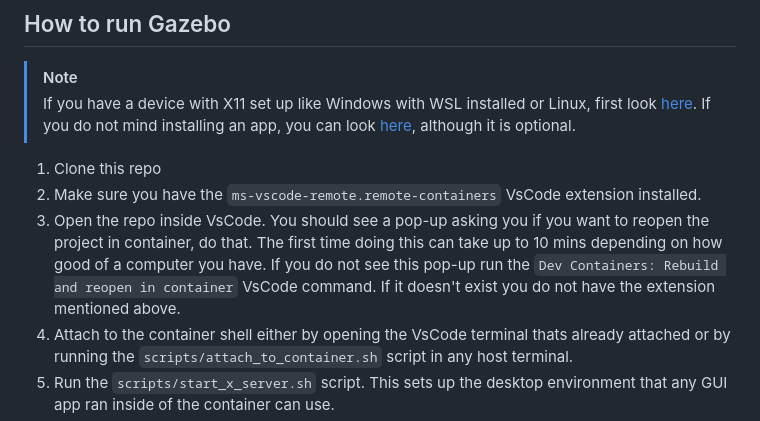
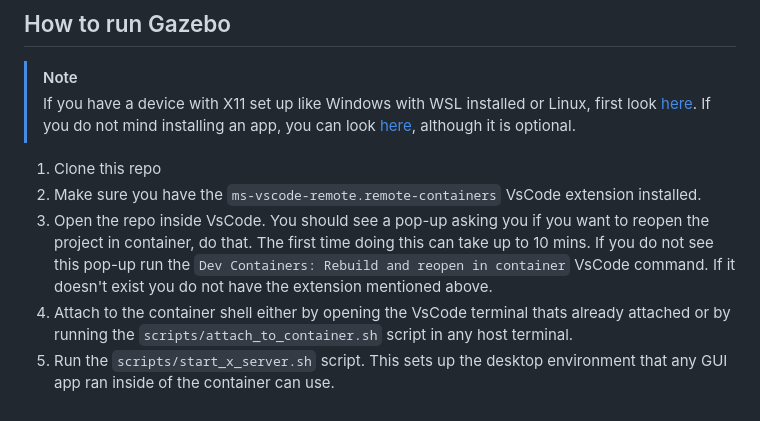
Before and after one commit to TrickfireRobotics/gazebo-simulations, a Markdown page: README.md, the part around the change. Rendered like a GitHub page.

Commit message:
Simplify instructions for reopening project in container

```diff
--- a/README.md
+++ b/README.md
@@ -9,7 +9,7 @@ This repository contains [Gazebo Fortress](https://gazebosim.org/docs/fortress/i
 
 1. Clone this repo
 2. Make sure you have the `ms-vscode-remote.remote-containers` VsCode extension installed.
-3. Open the repo inside VsCode. You should see a pop-up asking you if you want to reopen the project in container, do that. The first time doing this can take up to 10 mins depending on how good of a computer you have. If you do not see this pop-up run the `Dev Containers: Rebuild and reopen in container` VsCode command. If it doesn't exist you do not have the extension mentioned above.
+3. Open the repo inside VsCode. You should see a pop-up asking you if you want to reopen the project in container, do that. The first time doing this can take up to 10 mins. If you do not see this pop-up run the `Dev Containers: Rebuild and reopen in container` VsCode command. If it doesn't exist you do not have the extension mentioned above.
 4. Attach to the container shell either by opening the VsCode terminal thats already attached or by running the `scripts/attach_to_container.sh` script in any host terminal.
 5. Run the `scripts/start_x_server.sh` script. This sets up the desktop environment that any GUI app ran inside of the container can use.
 6. Open up [http://localhost:6080/vnc.html](http://localhost:6080/vnc.html) and click on the connect button.
```
